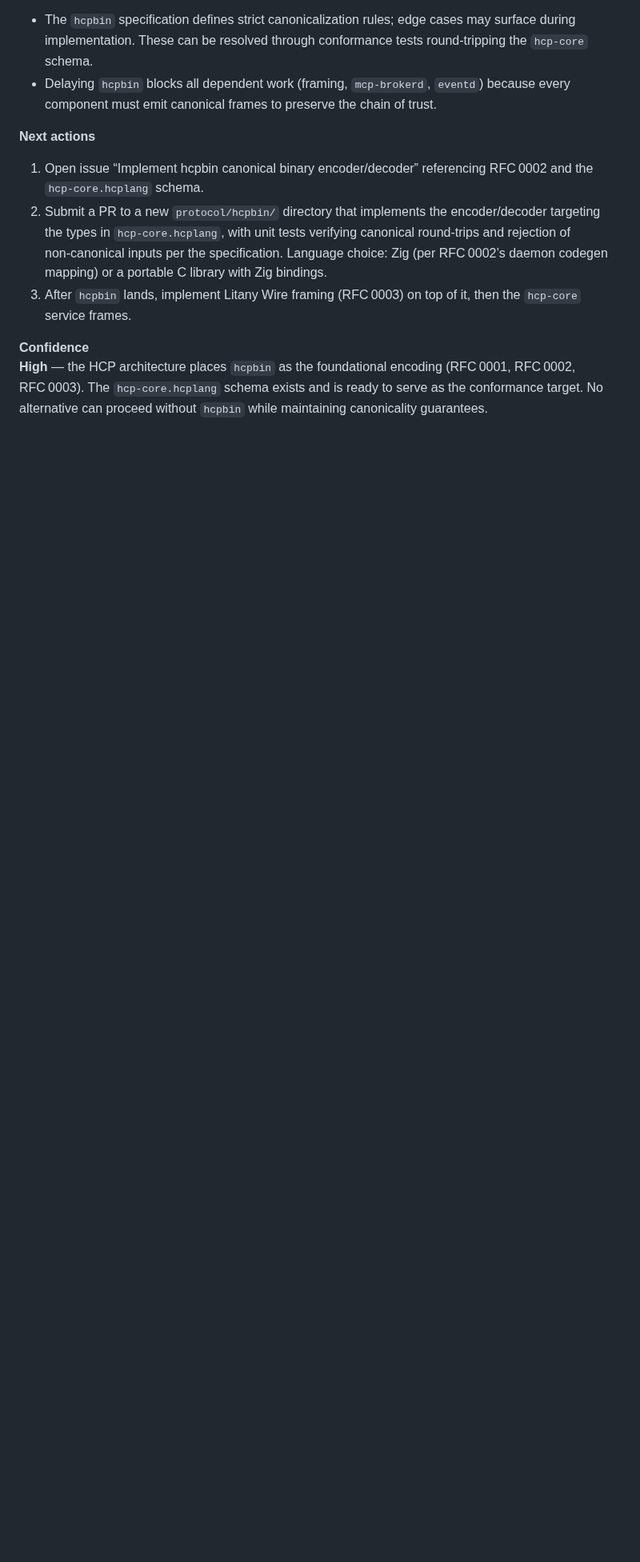
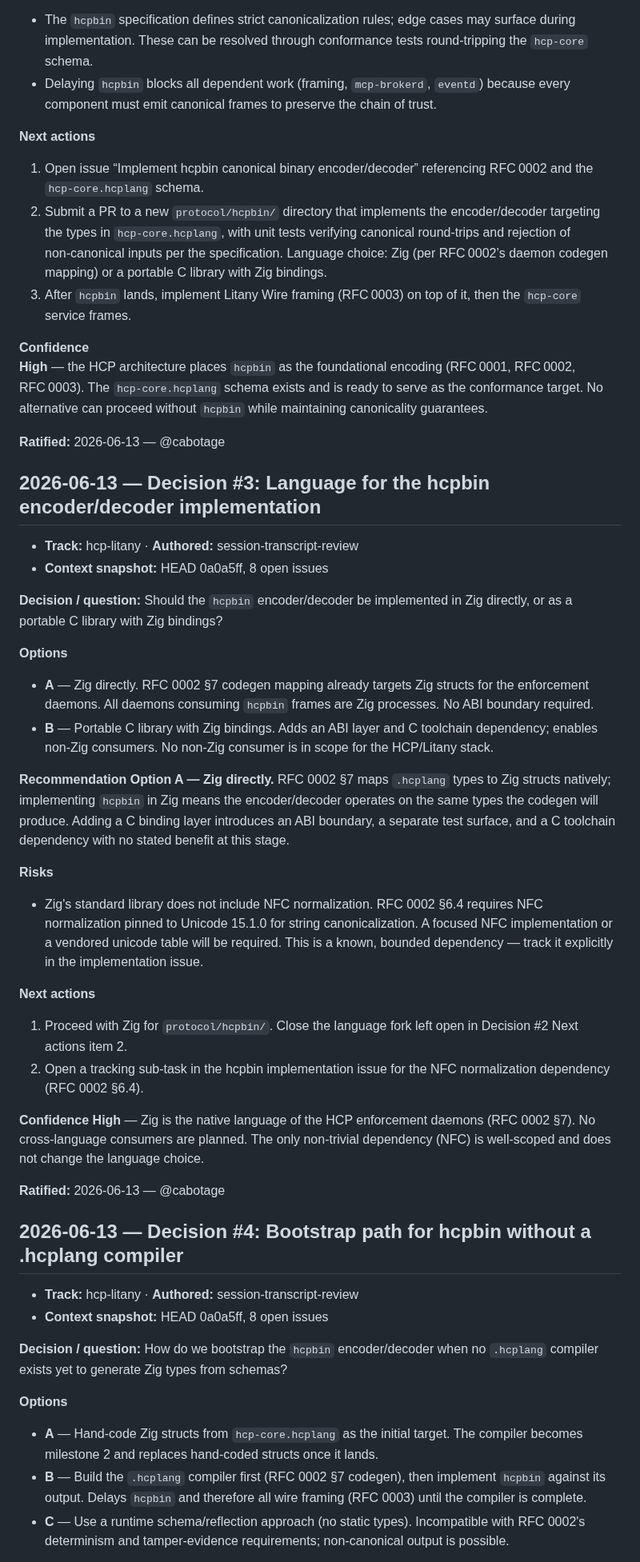
Before and after one commit to peterlodri-sec/vaked-base, a Markdown page: docs/decisions/hcp-litany.ralph-log.md, the part around one of its changes. Shown at 80% size. Rendered like a GitHub page; blank space fills up the shorter version.

Commit message:
hcp-litany: ratify Decision #2, add Decisions #3 and #4
Ratifies the existing hcpbin-first decision (Decision #2).

Decision #3 resolves the open language fork: Zig directly (not C +
bindings), grounded in RFC 0002 §7 codegen mapping. Tracks the NFC
normalization dependency (RFC 0002 §6.4) as a known bounded sub-task.

Decision #4 makes the bootstrap path explicit: hand-code Zig structs
from hcp-core.hcplang to unblock hcpbin implementation ahead of the
.hcplang compiler, with a comptime schema digest guard (RFC 0002 §8)
to catch drift.

https://claude.ai/code/session_01GrTAoVHUkV28vKQyHHZGzM

```diff
--- a/docs/decisions/hcp-litany.ralph-log.md
+++ b/docs/decisions/hcp-litany.ralph-log.md
@@ -72,3 +72,45 @@ Should the `hcpbin` canonical binary encoder/decoder for `.hcplang` types be the
 
 **Confidence**
 **High** — the HCP architecture places `hcpbin` as the foundational encoding (RFC 0001, RFC 0002, RFC 0003). The `hcp-core.hcplang` schema exists and is ready to serve as the conformance target. No alternative can proceed without `hcpbin` while maintaining canonicality guarantees.
+
+**Ratified:** 2026-06-13 — @cabotage
+
+## 2026-06-13 — Decision #3: Language for the hcpbin encoder/decoder implementation
+- **Track:** hcp-litany · **Authored:** session-transcript-review
+- **Context snapshot:** HEAD 0a0a5ff, 8 open issues
+
+**Decision / question:**
+Should the `hcpbin` encoder/decoder be implemented in Zig directly, or as a portable C library with Zig bindings?
+
+**Options**
+- **A** — Zig directly. RFC 0002 §7 codegen mapping already targets Zig structs for the enforcement daemons. All daemons consuming `hcpbin` frames are Zig processes. No ABI boundary required.
+- **B** — Portable C library with Zig bindings. Adds an ABI layer and C toolchain dependency; enables non-Zig consumers. No non-Zig consumer is in scope for the HCP/Litany stack.
+
+**Recommendation**
+**Option A — Zig directly.**
+RFC 0002 §7 maps `.hcplang` types to Zig structs natively; implementing `hcpbin` in Zig means the encoder/decoder operates on the same types the codegen will produce. Adding a C binding layer introduces an ABI boundary, a separate test surface, and a C toolchain dependency with no stated benefit at this stage.
+
+**Risks**
+- Zig's standard library does not include NFC normalization. RFC 0002 §6.4 requires NFC normalization pinned to Unicode 15.1.0 for string canonicalization. A focused NFC implementation or a vendored unicode table will be required. This is a known, bounded dependency — track it explicitly in the implementation issue.
+
+**Next actions**
+1. Proceed with Zig for `protocol/hcpbin/`. Close the language fork left open in Decision #2 Next actions item 2.
+2. Open a tracking sub-task in the hcpbin implementation issue for the NFC normalization dependency (RFC 0002 §6.4).
+
+**Confidence**
+**High** — Zig is the native language of the HCP enforcement daemons (RFC 0002 §7). No cross-language consumers are planned. The only non-trivial dependency (NFC) is well-scoped and does not change the language choice.
+
+**Ratified:** 2026-06-13 — @cabotage
+
+## 2026-06-13 — Decision #4: Bootstrap path for hcpbin without a .hcplang compiler
+- **Track:** hcp-litany · **Authored:** session-transcript-review
+- **Context snapshot:** HEAD 0a0a5ff, 8 open issues
+
+**Decision / question:**
+How do we bootstrap the `hcpbin` encoder/decoder when no `.hcplang` compiler exists yet to generate Zig types from schemas?
+
+**Options**
+- **A** — Hand-code Zig structs from `hcp-core.hcplang` as the initial target. The compiler becomes milestone 2 and replaces hand-coded structs once it lands.
+- **B** — Build the `.hcplang` compiler first (RFC 0002 §7 codegen), then implement `hcpbin` against its output. Delays `hcpbin` and therefore all wire framing (RFC 0003) until the compiler is complete.
+- **C** — Use a runtime schema/reflection approach (no static types). Incompatible with RFC 0002's determinism and tamper-evidence requirements; non-canonical output is possible.
+
```
Also changed, not shown: other parts of docs/decisions/hcp-litany.ralph-log.md (+18 -0 lines).
